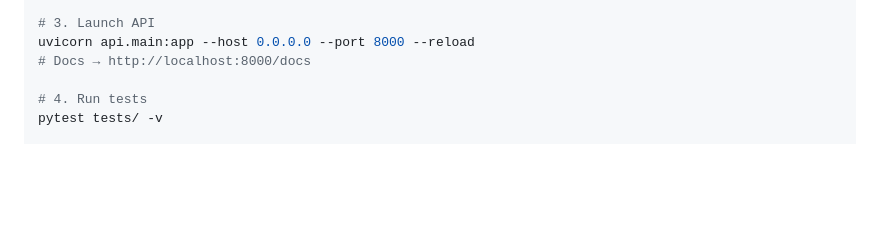
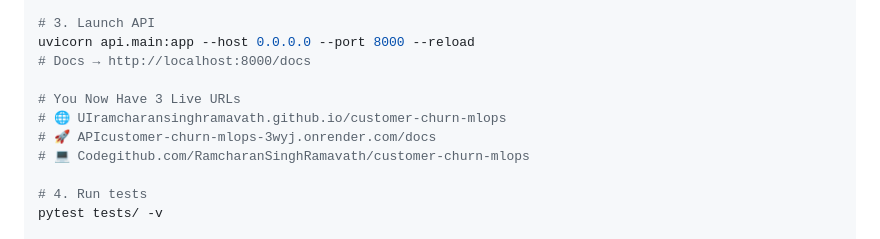
Before and after one commit to RamcharanSinghRamavath/customer-churn-mlops, a Markdown page: README.md, the part around the change. Rendered like a GitHub page; blank space fills up the shorter version.

```diff
--- a/README.md
+++ b/README.md
@@ -77,6 +77,11 @@ pip install -r requirements.txt
 uvicorn api.main:app --host 0.0.0.0 --port 8000 --reload
 # Docs → http://localhost:8000/docs
 
+# You Now Have 3 Live URLs
+# 🌐 UIramcharansinghramavath.github.io/customer-churn-mlops
+# 🚀 APIcustomer-churn-mlops-3wyj.onrender.com/docs
+# 💻 Codegithub.com/RamcharanSinghRamavath/customer-churn-mlops
+
 # 4. Run tests
 pytest tests/ -v
 
```
